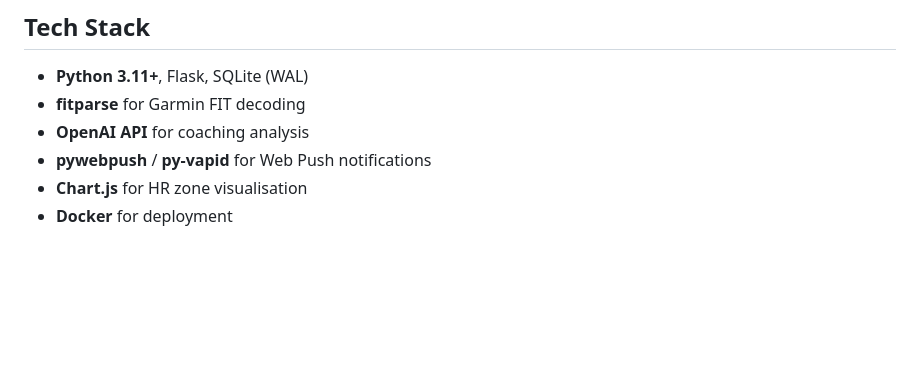
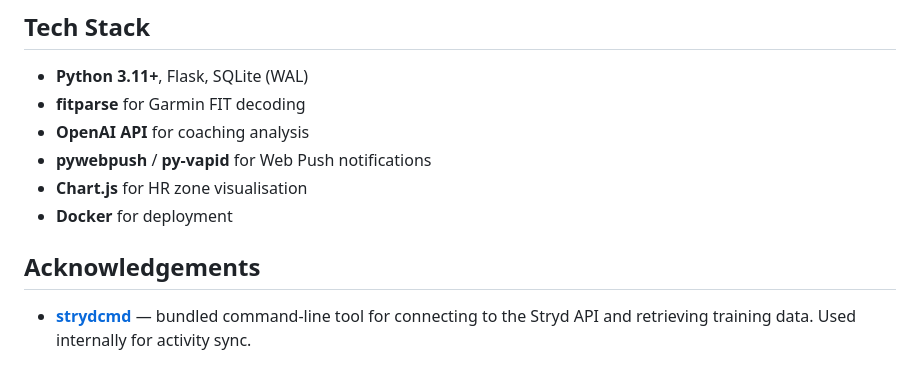
Before and after one commit to comicmuse/fitparser, a Markdown page: README.md, the part around the change. Rendered like a GitHub page; blank space fills up the shorter version.

Commit message:
add acknowledgement of strydcmd

```diff
--- a/README.md
+++ b/README.md
@@ -124,3 +124,7 @@ runcoach/
 - **pywebpush** / **py-vapid** for Web Push notifications
 - **Chart.js** for HR zone visualisation
 - **Docker** for deployment
+
+## Acknowledgements
+
+- **[strydcmd](strydcmd-src/)** — bundled command-line tool for connecting to the Stryd API and retrieving training data. Used internally for activity sync.
```
